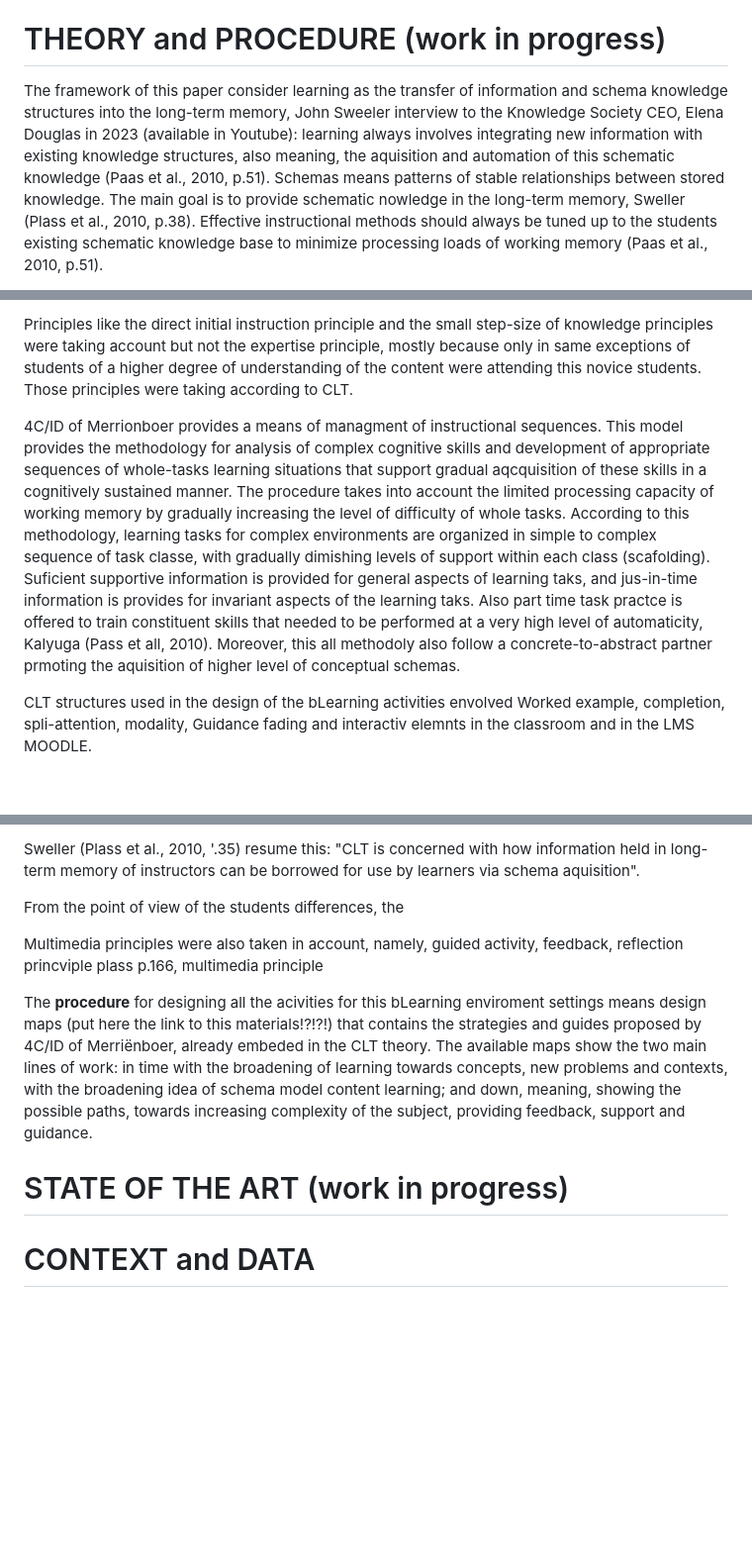
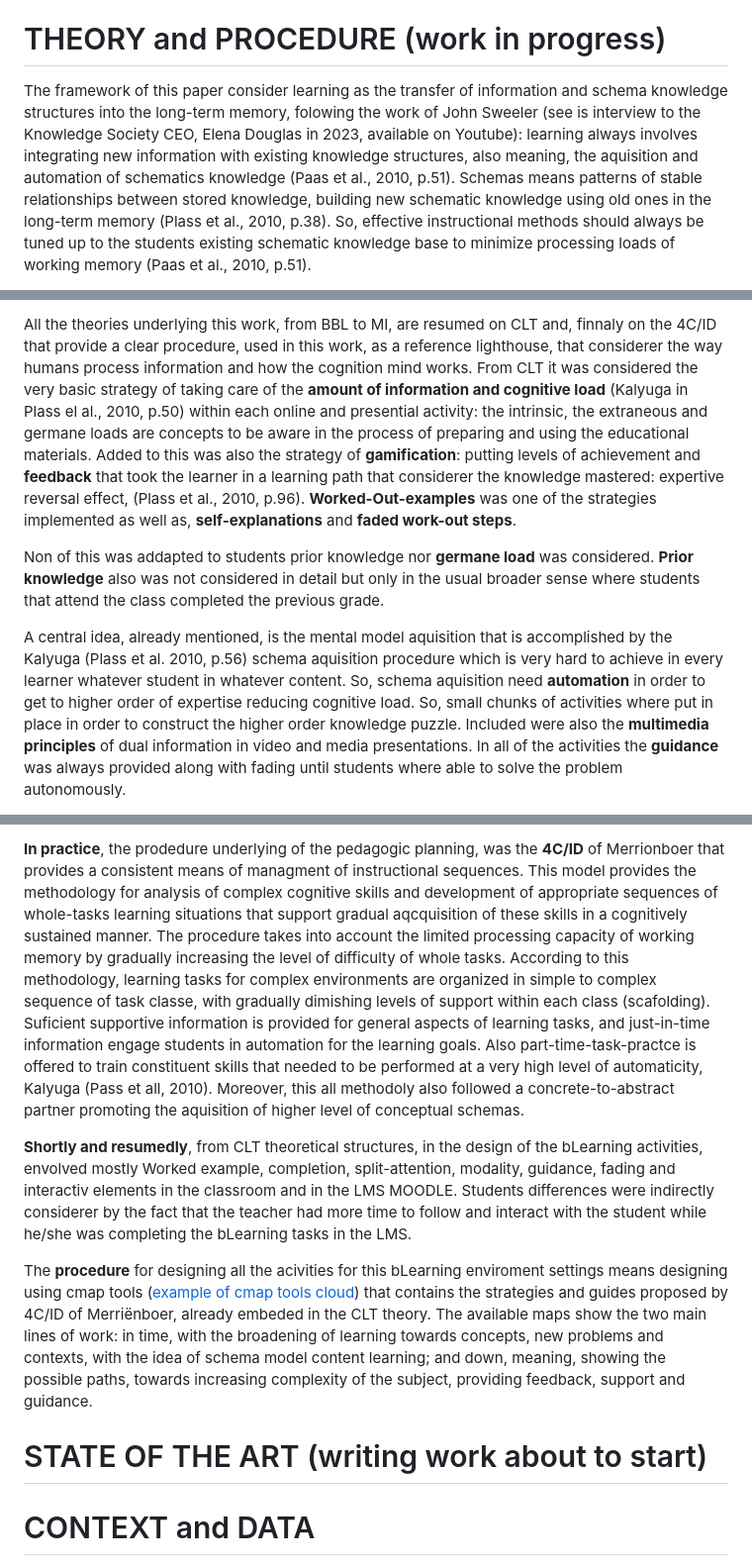
Before and after one commit to fqantonio/GoingInductive, a Markdown page: README.md, 3 parts joined by grey strips. Shown: that part at 99% size. GitHub-like rendering; blank space fills up the shorter version.

```diff
--- a/README.md
+++ b/README.md
@@ -32,5 +32,5 @@ This analysis spread out in four learning outcomes areas, Learning Transfer, Lab
 The **hypothesis** is that this change will have an overall positive impact in the learning outcomes mentioned, because it's based on the 4C/ID methodology **'brain friendly'**, anchored on Brain Based Learning (BBL)(Jensen, 2005)(Sylvester,1995), Cognitive Load Theory (CLT)(Plass, Moreno, Brünken, 2010), Multi-Intelligence Theory (MIT)(Gardner, 2011) and Multimedia Learning Principles (MLP)(Mayer, 2005), learning theories well established. Adding to this there is a robust research and development linking the Cognitive Architecture and Instructional Design, bringing the Neuroscience research principles more near the educational settings (Sweller, 1998). Other examples of this are the MLP and CLT refered before. For the stakeholders it will give some guidelines for better support the teaching work, not only in efficiency but also in the learning design and strategies implementation (Kirschner,2002).
 
 # THEORY and PROCEDURE (work in progress)
-The framework of this paper consider learning as the transfer of information and schema knowledge structures into the long-term memory, John Sweeler interview to the Knowledge Society CEO, Elena Douglas in 2023 (available in Youtube): learning always involves integrating new information with existing knowledge structures, also meaning, the aquisition and automation of this schematic knowledge (Paas et al., 2010, p.51). Schemas means patterns of stable relationships between stored knowledge.  The main goal is to provide schematic nowledge in the long-term memory, Sweller (Plass et al., 2010, p.38). Effective instructional methods should always be tuned up to the students existing schematic knowledge base to minimize processing loads of working memory (Paas et al., 2010, p.51).
+The framework of this paper consider learning as the transfer of information and schema knowledge structures into the long-term memory, folowing the work of John Sweeler (see is interview to the Knowledge Society CEO, Elena Douglas in 2023, available on Youtube): learning always involves integrating new information with existing knowledge structures, also meaning, the aquisition and automation of schematics knowledge (Paas et al., 2010, p.51). Schemas means patterns of stable relationships between stored knowledge, building new schematic knowledge using old ones in the long-term memory (Plass et al., 2010, p.38). So, effective instructional methods should always be tuned up to the students existing schematic knowledge base to minimize processing loads of working memory (Paas et al., 2010, p.51).
 
@@ -38,7 +38,7 @@ All the theories underlying this work, from BBL to MI, are resumed on CLT and, f
 
-Principles like the direct initial instruction principle and the small step-size of knowledge principles were taking account but not the expertise principle, mostly because only in same exceptions of students of a higher degree of understanding of the content were attending this novice students. Those principles were taking according to CLT.
+All the theories underlying this work, from BBL to MI, are resumed on CLT and, finnaly on the 4C/ID that provide a clear procedure, used in this work, as a reference lighthouse, that considerer the way humans process information and how the cognition mind works. From CLT it was considered the very basic strategy of taking care of the **amount of information and cognitive load** (Kalyuga in Plass el al., 2010, p.50) within each online and presential activity: the intrinsic, the extraneous and germane loads are concepts to be aware in the process of preparing and using the educational materials. Added to this was also the strategy of **gamification**: putting levels of achievement and **feedback** that took the learner in a learning path that considerer the knowledge mastered: expertive reversal effect, (Plass et al., 2010, p.96). **Worked-Out-examples** was one of the strategies implemented as well as, **self-explanations** and **faded work-out steps**.
 
-4C/ID of Merrionboer provides a means of managment of instructional sequences. This model provides the methodology for analysis of complex cognitive skills and development of appropriate sequences of whole-tasks learning situations that support gradual aqcquisition of these skills in a cognitively sustained manner. The procedure takes into account the limited processing capacity of working memory by gradually increasing the level of difficulty of whole tasks. According to this methodology, learning tasks for complex environments are organized in simple to complex sequence of task classe, with gradually dimishing levels of support within each class (scafolding). Suficient supportive information  is provided for general aspects of learning taks, and jus-in-time information is provides for invariant aspects of the learning taks. Also part time task practce is offered to train constituent skills that needed to be performed at a very high level of automaticity, Kalyuga (Pass et all, 2010). Moreover, this all methodoly also follow a concrete-to-abstract partner prmoting the aquisition of higher level of conceptual schemas.
+Non of this was addapted to students prior knowledge nor **germane load** was considered. **Prior knowledge** also was not considered in detail but only in the usual broader sense where students that attend the class completed the previous grade.
 
-CLT structures used in the design of the bLearning activities envolved Worked example, completion, spli-attention, modality, Guidance fading and interactiv elemnts in the classroom and in the LMS MOODLE.
+A central idea, already mentioned, is the mental model aquisition that is accomplished by the Kalyuga (Plass et al. 2010, p.56) schema aquisition procedure which is very hard to achieve in every learner whatever student in whatever content. So, schema aquisition need **automation** in order to get to higher order of expertise reducing cognitive load. So, small chunks of activities where put in place in order to construct the higher order knowledge puzzle. Included were also the **multimedia principles** of dual information in video and media presentations. In all of the activities the **guidance** was always provided along with fading until students where able to solve the problem autonomously.
 
@@ -50,13 +46,11 @@ Organizing and linking principle - unlimited organized long-term memory can be u
 
-Sweller (Plass et al., 2010, '.35) resume this: "CLT is concerned with how information held in long-term memory of instructors can be borrowed for use by learners via schema aquisition".
+**In practice**, the prodedure underlying of the pedagogic planning, was the **4C/ID** of Merrionboer that provides a consistent means of managment of instructional sequences. This model provides the methodology for analysis of complex cognitive skills and development of appropriate sequences of whole-tasks learning situations that support gradual aqcquisition of these skills in a cognitively sustained manner. The procedure takes into account the limited processing capacity of working memory by gradually increasing the level of difficulty of whole tasks. According to this methodology, learning tasks for complex environments are organized in simple to complex sequence of task classe, with gradually dimishing levels of support within each class (scafolding). Suficient supportive information is provided for general aspects of learning tasks, and just-in-time information engage students in automation for the learning goals. Also part-time-task-practce is offered to train constituent skills that needed to be performed at a very high level of automaticity, Kalyuga (Pass et all, 2010). Moreover, this all methodoly also followed a concrete-to-abstract partner promoting the aquisition of higher level of conceptual schemas.
 
-From the point of view of the students differences, the
+**Shortly and resumedly**, from CLT theoretical structures, in the design of the bLearning activities, envolved mostly Worked example, completion, split-attention, modality, guidance, fading and interactiv elements in the classroom and in the LMS MOODLE. Students differences were indirectly considerer by the fact that the teacher had more time to follow and interact with the student while he/she was completing the bLearning tasks in the LMS.
 
-Multimedia principles were also taken in account, namely, guided activity, feedback, reflection princviple plass p.166, multimedia principle
+The **procedure** for designing all the acivities for this bLearning enviroment settings means designing using cmap tools ([example of cmap tools cloud](https://cmapcloud.ihmc.us/cmaps/myCmaps.html)) that contains the strategies and guides proposed by 4C/ID of Merriënboer, already embeded in the CLT theory. The available maps show the two main lines of work: in time, with the broadening of learning towards concepts, new problems and contexts, with the idea of schema model content learning; and down, meaning, showing the possible paths, towards increasing complexity of the subject, providing feedback, support and guidance.
 
-The **procedure** for designing all the acivities for this bLearning enviroment settings means design maps (put here the link to this materials!?!?!) that contains the strategies and guides proposed by 4C/ID of Merriënboer, already embeded in the CLT theory. The available maps show the two main lines of work: in time with the broadening of learning towards concepts, new problems and contexts, with the broadening idea of schema model content learning; and down, meaning, showing the possible paths, towards increasing complexity of the subject, providing feedback, support and guidance.
-
-# STATE OF THE ART (work in progress)
+# STATE OF THE ART (writing work about to start)
 
 # CONTEXT and DATA
 
```
Also changed, not shown: other parts of README.md (+5 -6 lines).
